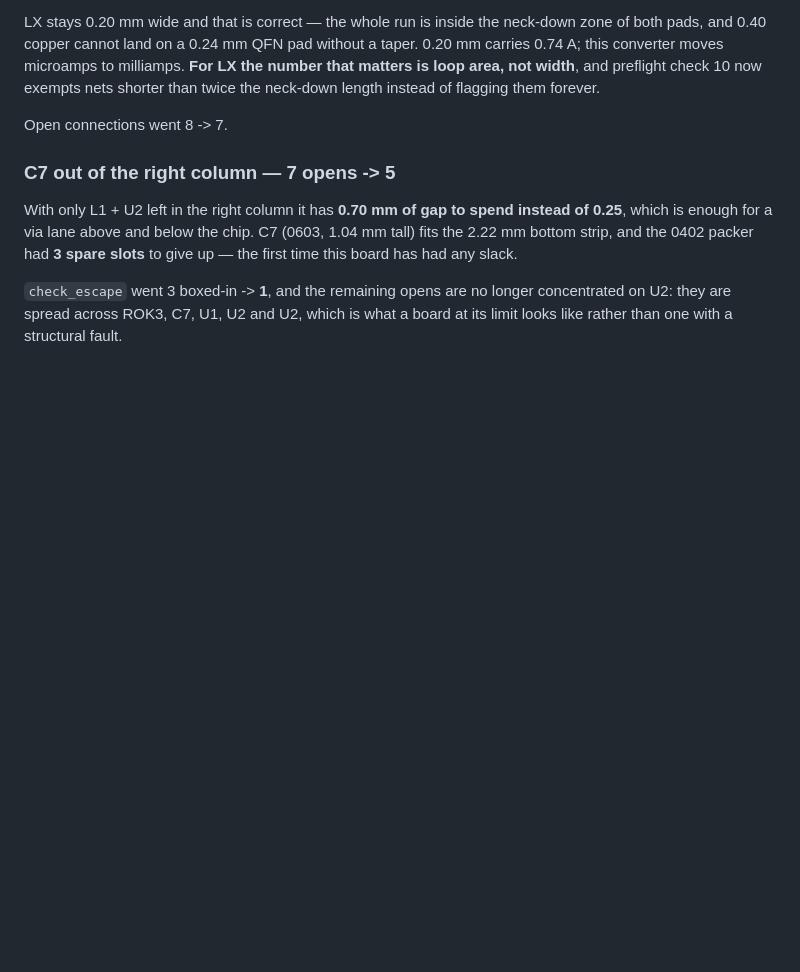
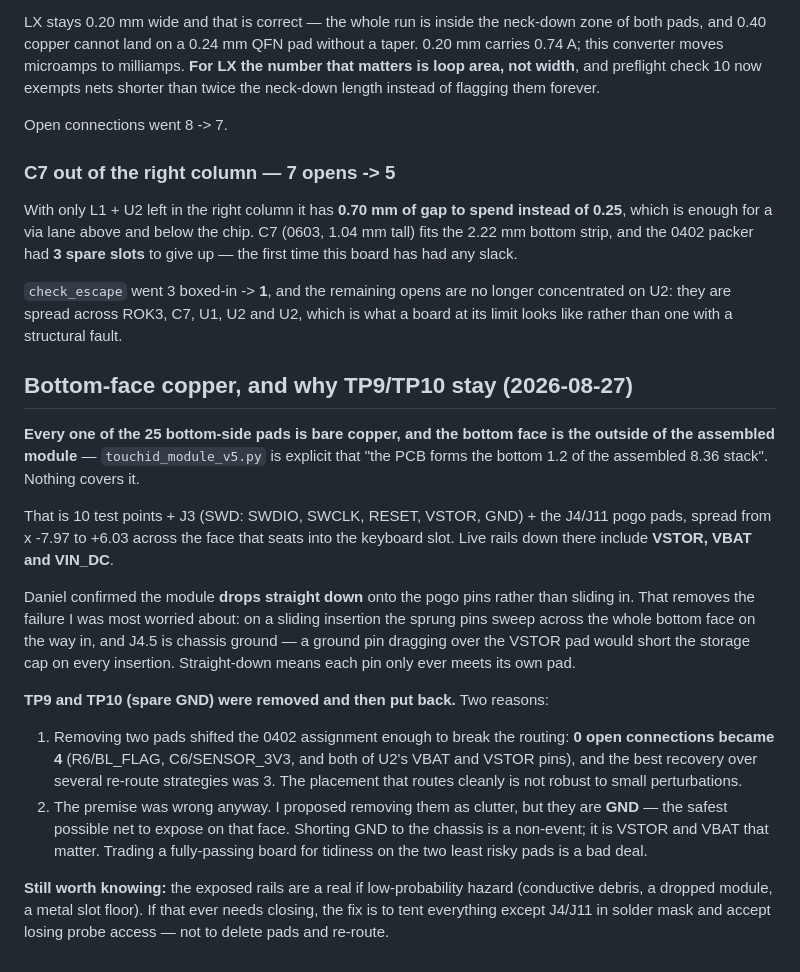
Before and after one commit to Drivera0/touch-id-public, a Markdown page: cad/pcb-v3/PCB-V3-NOTES.md, the part around the change. GitHub-like rendering; blank space fills up the shorter version.

Commit message:
Document bottom-face copper exposure; keep TP9/TP10
Removing the two spare GND test points broke the routing (0 opens -> 4,
best recovery 3): the placement that routes cleanly is not robust to small
perturbations. The premise was also wrong -- they are GND, the safest net
to expose on the mating face. VSTOR/VBAT/VIN_DC are the ones that matter.

Insertion confirmed straight-down, which eliminates the pogo-sweep short
(a chassis-ground pin dragging over VSTOR on every insertion).

```diff
--- a/cad/pcb-v3/PCB-V3-NOTES.md
+++ b/cad/pcb-v3/PCB-V3-NOTES.md
@@ -330,3 +330,36 @@ C7 (0603, 1.04 mm tall) fits the 2.22 mm bottom strip, and the 0402 packer had
 `check_escape` went 3 boxed-in -> **1**, and the remaining opens are no longer
 concentrated on U2: they are spread across ROK3, C7, U1, U2 and U2, which is
 what a board at its limit looks like rather than one with a structural fault.
+
+## Bottom-face copper, and why TP9/TP10 stay (2026-08-27)
+
+**Every one of the 25 bottom-side pads is bare copper, and the bottom face is
+the outside of the assembled module** — `touchid_module_v5.py` is explicit that
+"the PCB forms the bottom 1.2 of the assembled 8.36 stack". Nothing covers it.
+
+That is 10 test points + J3 (SWD: SWDIO, SWCLK, RESET, VSTOR, GND) + the J4/J11
+pogo pads, spread from x -7.97 to +6.03 across the face that seats into the
+keyboard slot. Live rails down there include **VSTOR, VBAT and VIN_DC**.
+
+Daniel confirmed the module **drops straight down** onto the pogo pins rather
+than sliding in. That removes the failure I was most worried about: on a sliding
+insertion the sprung pins sweep across the whole bottom face on the way in, and
+J4.5 is chassis ground — a ground pin dragging over the VSTOR pad would short
+the storage cap on every insertion. Straight-down means each pin only ever meets
+its own pad.
+
+**TP9 and TP10 (spare GND) were removed and then put back.** Two reasons:
+
+1. Removing two pads shifted the 0402 assignment enough to break the routing:
+   **0 open connections became 4** (R6/BL_FLAG, C6/SENSOR_3V3, and both of U2's
+   VBAT and VSTOR pins), and the best recovery over several re-route strategies
+   was 3. The placement that routes cleanly is not robust to small perturbations.
+2. The premise was wrong anyway. I proposed removing them as clutter, but
+   they are **GND** — the safest possible net to expose on that face. Shorting
+   GND to the chassis is a non-event; it is VSTOR and VBAT that matter. Trading
+   a fully-passing board for tidiness on the two least risky pads is a bad deal.
+
+**Still worth knowing:** the exposed rails are a real if low-probability hazard
+(conductive debris, a dropped module, a metal slot floor). If that ever needs
+closing, the fix is to tent everything except J4/J11 in solder mask and accept
+losing probe access — not to delete pads and re-route.
```
